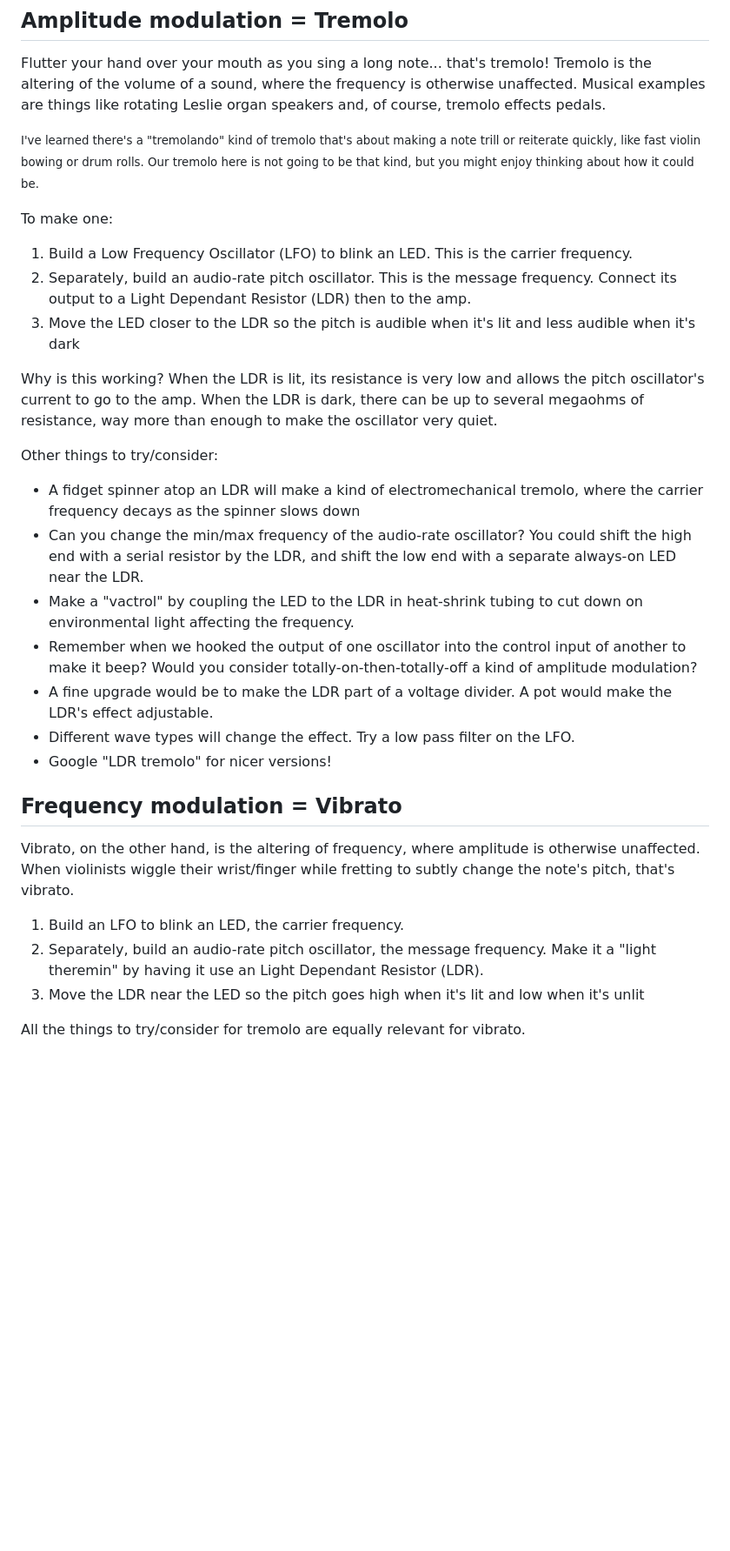
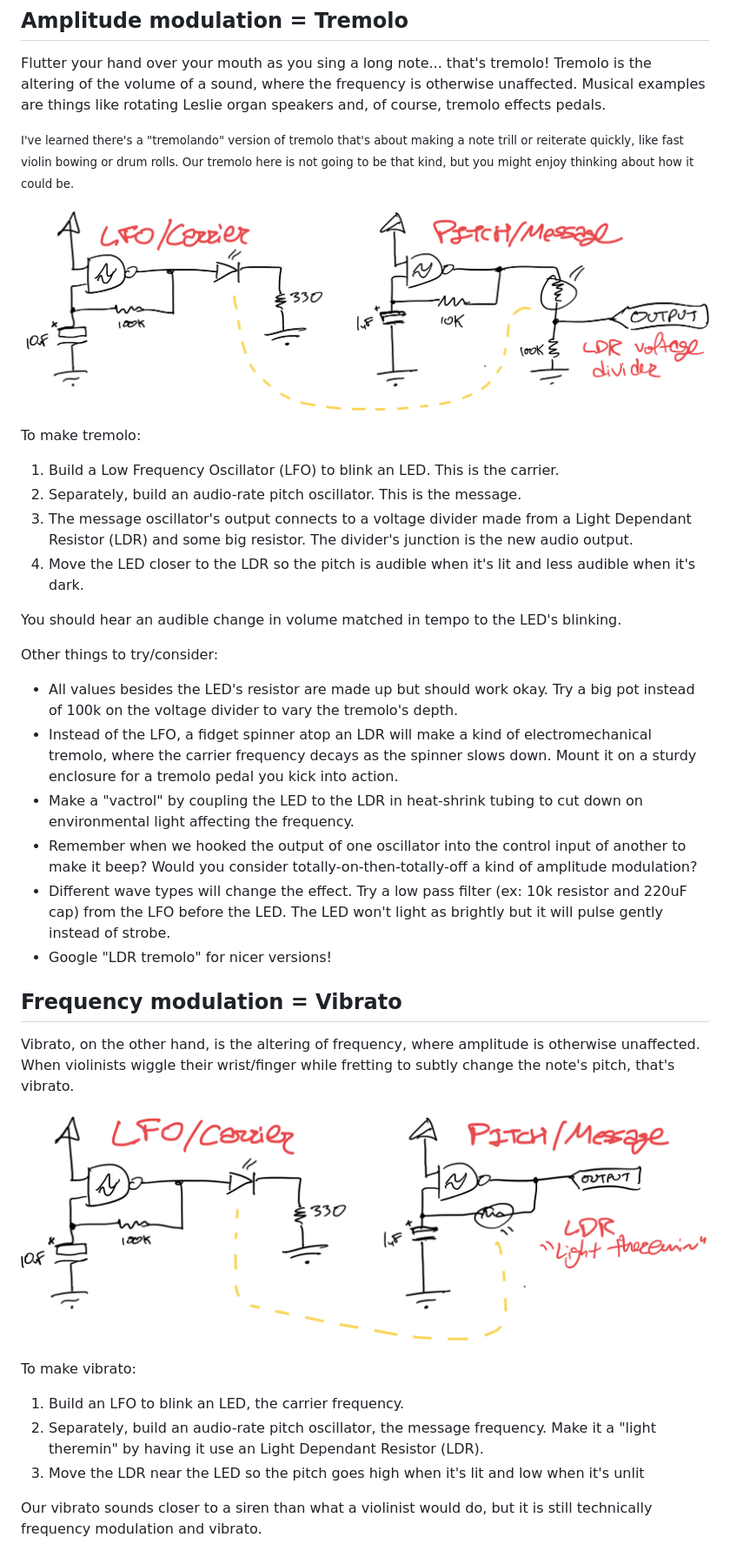
Before and after one commit to rocktronica/shopdocs, a Markdown page: docs/modulation.md, the part around the change printed below. Shown: that part at 87% size. Rendered like a GitHub page; pictures changed too: static/images/modulation/am-schematic.png (added), static/images/modulation/pm-schematic.png (added); blank space fills up the shorter version.

Commit message:
Finish modulation

```diff
--- a/docs/modulation.md
+++ b/docs/modulation.md
@@ -13,34 +13,38 @@ There are two kinds of wave modulation that we can roughly implement with our wo
 Flutter your hand over your mouth as you sing a long note... that's tremolo! Tremolo is the altering of the volume of a sound, where the frequency is otherwise unaffected. Musical examples are things like rotating Leslie organ speakers and, of course, tremolo effects pedals.
 
-<small>I've learned there's a "tremolando" kind of tremolo that's about making a note trill or reiterate quickly, like fast violin bowing or drum rolls. Our tremolo here is not going to be that kind, but you might enjoy thinking about how it could be.</small>
+<small>I've learned there's a "tremolando" version of tremolo that's about making a note trill or reiterate quickly, like fast violin bowing or drum rolls. Our tremolo here is not going to be that kind, but you might enjoy thinking about how it could be.</small>
 
-To make one:
+![AM schematic](/static/images/modulation/am-schematic.png)
 
-1. Build a Low Frequency Oscillator (LFO) to blink an LED. This is the carrier frequency.
-2. Separately, build an audio-rate pitch oscillator. This is the message frequency. Connect its output to a Light Dependant Resistor (LDR) then to the amp.
-3. Move the LED closer to the LDR so the pitch is audible when it's lit and less audible when it's dark
+To make tremolo:
 
-Why is this working? When the LDR is lit, its resistance is very low and allows the pitch oscillator's current to go to the amp. When the LDR is dark, there can be up to several megaohms of resistance, way more than enough to make the oscillator very quiet.
+1. Build a Low Frequency Oscillator (LFO) to blink an LED. This is the carrier.
+2. Separately, build an audio-rate pitch oscillator. This is the message.
+3. The message oscillator's output connects to a voltage divider made from a Light Dependant Resistor (LDR) and some big resistor. The divider's junction is the new audio output.
+4. Move the LED closer to the LDR so the pitch is audible when it's lit and less audible when it's dark.
+
+You should hear an audible change in volume matched in tempo to the LED's blinking.
 
 Other things to try/consider:
 
-* A fidget spinner atop an LDR will make a kind of electromechanical tremolo, where the carrier frequency decays as the spinner slows down
-* Can you change the min/max frequency of the audio-rate oscillator? You could shift the high end with a serial resistor by the LDR, and shift the low end with a separate always-on LED near the LDR.
+* All values besides the LED's resistor are made up but should work okay. Try a big pot instead of 100k on the voltage divider to vary the tremolo's depth.
+* Instead of the LFO, a fidget spinner atop an LDR will make a kind of electromechanical tremolo, where the carrier frequency decays as the spinner slows down. Mount it on a sturdy enclosure for a tremolo pedal you kick into action.
 * Make a "vactrol" by coupling the LED to the LDR in heat-shrink tubing to cut down on environmental light affecting the frequency.
 * Remember when we hooked the output of one oscillator into the control input of another to make it beep? Would you consider totally-on-then-totally-off a kind of amplitude modulation?
-* A fine upgrade would be to make the LDR part of a voltage divider. A pot would make the LDR's effect adjustable.
-* Different wave types will change the effect. Try a low pass filter on the LFO.
+* Different wave types will change the effect. Try a low pass filter (ex: 10k resistor and 220uF cap) from the LFO before the LED. The LED won't light as brightly but it will pulse gently instead of strobe.
 * Google "LDR tremolo" for nicer versions!
 
 ## Frequency modulation = Vibrato
 
-<!-- TODO IMAGE: Frequency modulation -->
+Vibrato, on the other hand, is the altering of frequency, where amplitude is otherwise unaffected. When violinists wiggle their wrist/finger while fretting to subtly change the note's pitch, that's vibrato.
 
-Vibrato, on the other hand, is the altering of frequency, where amplitude is otherwise unaffected. When violinists wiggle their wrist/finger while fretting to subtly change the note's pitch, that's vibrato.
+![PM schematic](/static/images/modulation/pm-schematic.png)
+
+To make vibrato:
 
 1. Build an LFO to blink an LED, the carrier frequency.
 2. Separately, build an audio-rate pitch oscillator, the message frequency. Make it a "light theremin" by having it use an Light Dependant Resistor (LDR).
 3. Move the LDR near the LED so the pitch goes high when it's lit and low when it's unlit
 
-All the things to try/consider for tremolo are equally relevant for vibrato.
+Our vibrato sounds closer to a siren than what a violinist would do, but it is still technically frequency modulation and vibrato.
 
```
Also changed, not shown: other parts of docs/modulation.md (+14 -7 lines), static/images/modulation/am-pm.png (added), 1 other file.
